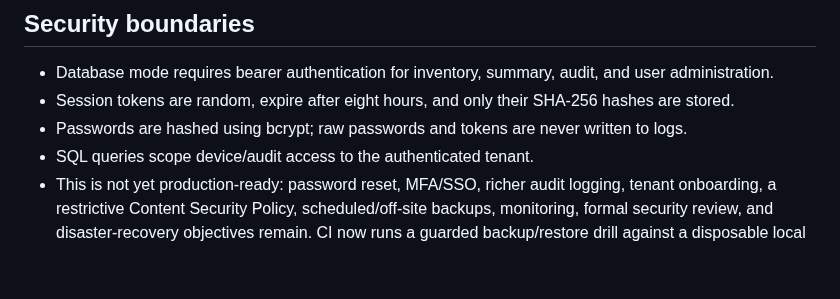
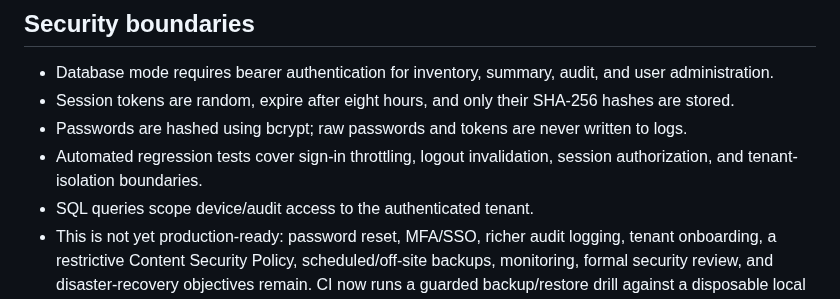
Before and after one commit to mohit20rawat/GOGO-ENDPOINT-CENTRAL, a Markdown page: README.md, the part around the change. Drawn GitHub-style; blank space fills up the shorter version.

Commit message:
docs: note auth lifecycle regression coverage

```diff
--- a/README.md
+++ b/README.md
@@ -97,6 +97,7 @@ The script checks whether the local state files exist, whether the current user
 - Database mode requires bearer authentication for inventory, summary, audit, and user administration.
 - Session tokens are random, expire after eight hours, and only their SHA-256 hashes are stored.
 - Passwords are hashed using bcrypt; raw passwords and tokens are never written to logs.
+- Automated regression tests cover sign-in throttling, logout invalidation, session authorization, and tenant-isolation boundaries.
 - SQL queries scope device/audit access to the authenticated tenant.
 - This is not yet production-ready: password reset, MFA/SSO, richer audit logging, tenant onboarding, a restrictive Content Security Policy, scheduled/off-site backups, monitoring, formal security review, and disaster-recovery objectives remain. CI now runs a guarded backup/restore drill against a disposable local PostgreSQL database.
 - Do not connect real endpoints or enable consequential management actions until those controls are reviewed and implemented.
```
